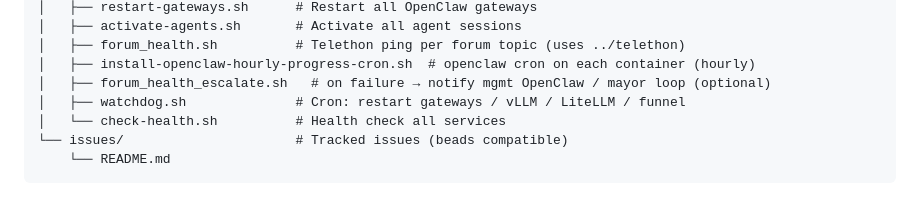
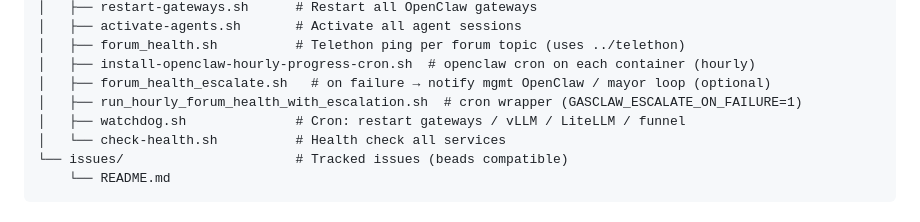
Before and after one commit to gastown-publish/gasclaw-management, a Markdown page: README.md, the part around the change. Drawn GitHub-style.

Commit message:
README: list run_hourly_forum_health_with_escalation.sh
Made-with: Cursor

```diff
--- a/README.md
+++ b/README.md
@@ -138,6 +138,7 @@ gasclaw-management/
 │   ├── forum_health.sh          # Telethon ping per forum topic (uses ../telethon)
 │   ├── install-openclaw-hourly-progress-cron.sh  # openclaw cron on each container (hourly)
 │   ├── forum_health_escalate.sh   # on failure → notify mgmt OpenClaw / mayor loop (optional)
+│   ├── run_hourly_forum_health_with_escalation.sh  # cron wrapper (GASCLAW_ESCALATE_ON_FAILURE=1)
 │   ├── watchdog.sh              # Cron: restart gateways / vLLM / LiteLLM / funnel
 │   └── check-health.sh          # Health check all services
 └── issues/                      # Tracked issues (beads compatible)
```
